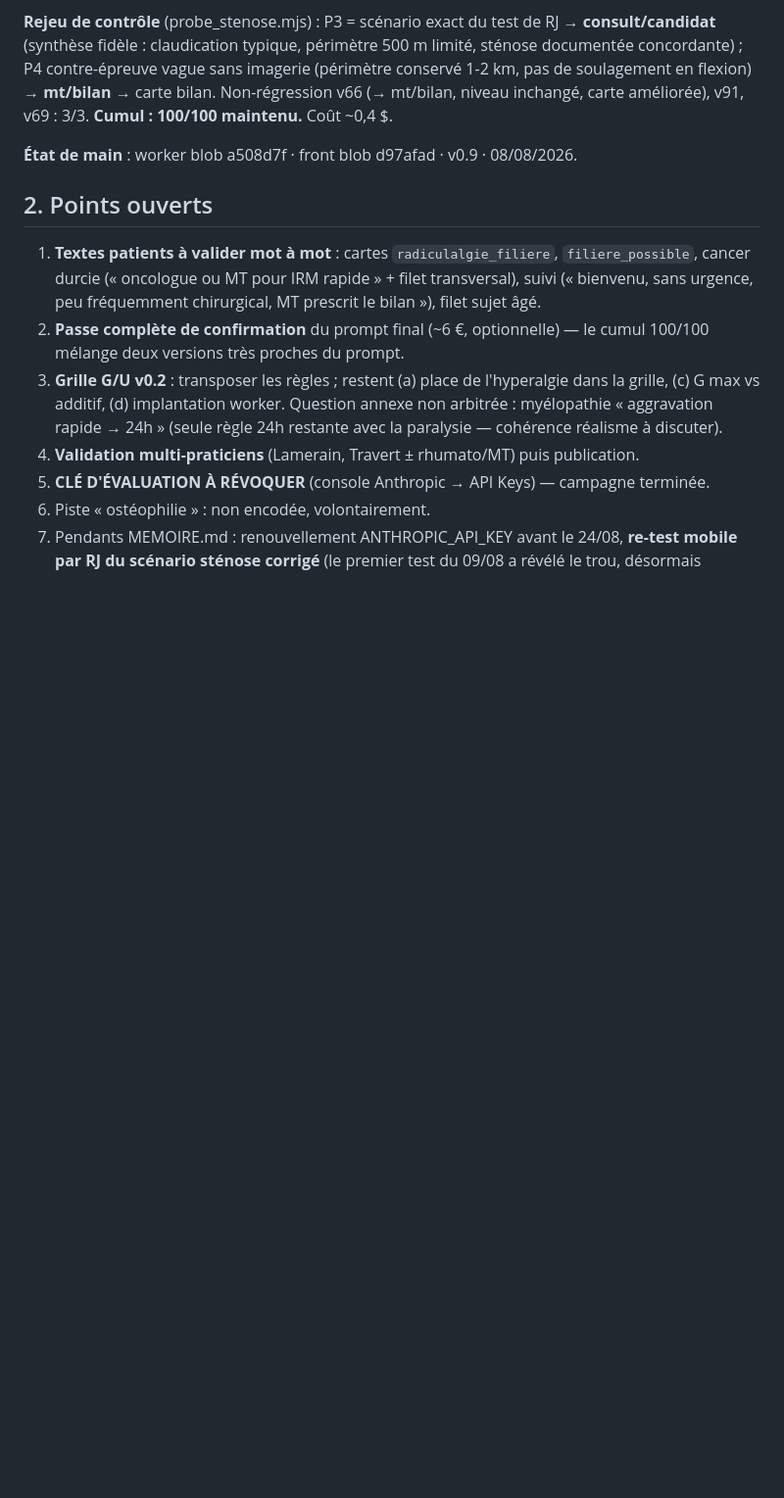
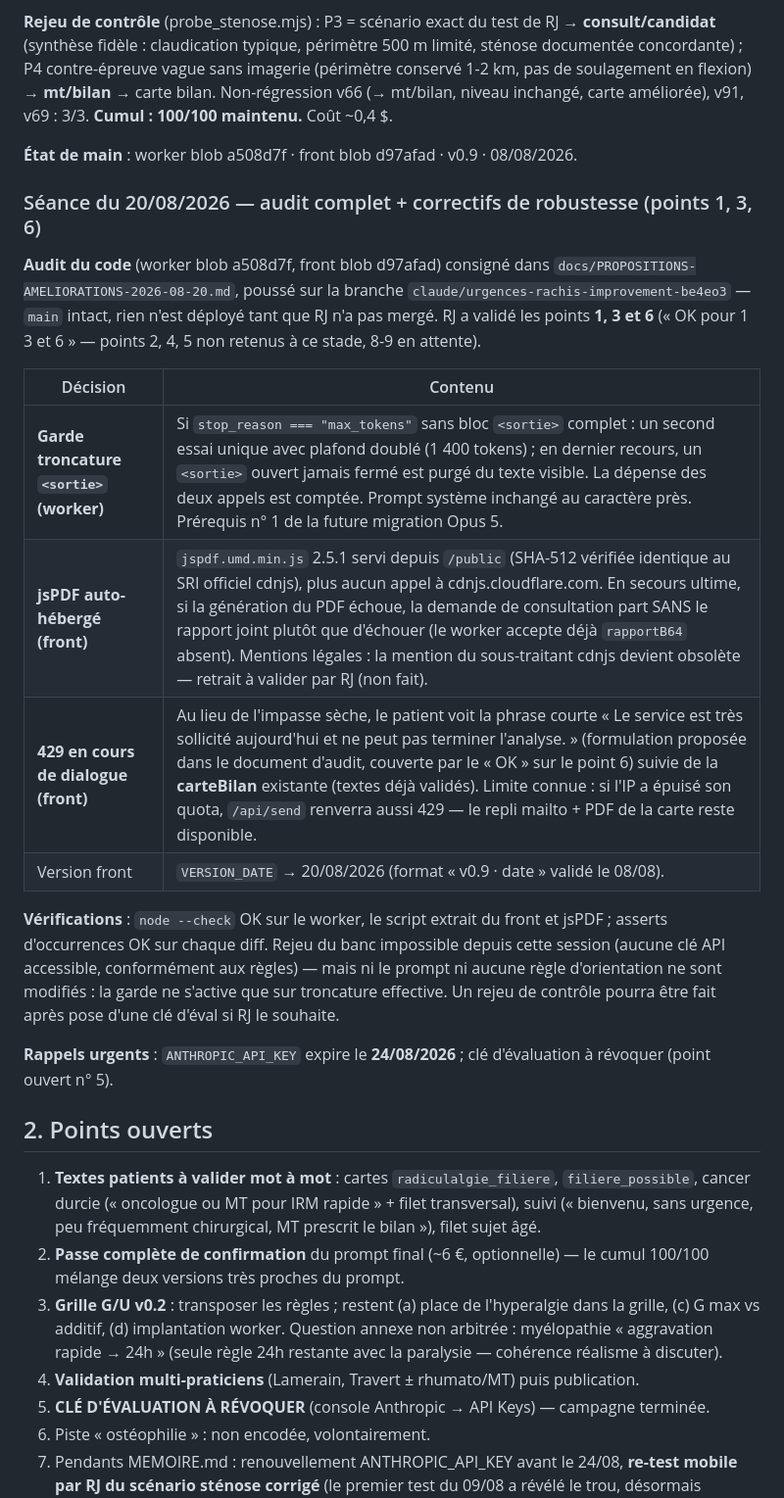
Before and after one commit to raphaeljameson-png/urgences_rachis_paris, a Markdown page: docs/JOURNAL-DECISIONS.md, the part around the change. Shown at 98% size. GitHub-like rendering; blank space fills up the shorter version.

Commit message:
journal : séance du 20/08 — audit + points 1, 3, 6 implémentés sur branche

```diff
--- a/docs/JOURNAL-DECISIONS.md
+++ b/docs/JOURNAL-DECISIONS.md
@@ -105,6 +105,31 @@
 
 **État de main** : worker blob a508d7f · front blob d97afad · v0.9 · 08/08/2026.
 
+### Séance du 20/08/2026 — audit complet + correctifs de robustesse (points 1, 3, 6)
+
+**Audit du code** (worker blob a508d7f, front blob d97afad) consigné dans
+`docs/PROPOSITIONS-AMELIORATIONS-2026-08-20.md`, poussé sur la branche
+`claude/urgences-rachis-improvement-be4eo3` — `main` intact, rien n'est déployé
+tant que RJ n'a pas mergé. RJ a validé les points **1, 3 et 6** (« OK pour 1 3 et 6 »
+— points 2, 4, 5 non retenus à ce stade, 8-9 en attente).
+
+| Décision | Contenu |
+|---|---|
+| **Garde troncature `<sortie>` (worker)** | Si `stop_reason === "max_tokens"` sans bloc `<sortie>` complet : un second essai unique avec plafond doublé (1 400 tokens) ; en dernier recours, un `<sortie>` ouvert jamais fermé est purgé du texte visible. La dépense des deux appels est comptée. Prompt système inchangé au caractère près. Prérequis n° 1 de la future migration Opus 5. |
+| **jsPDF auto-hébergé (front)** | `jspdf.umd.min.js` 2.5.1 servi depuis `/public` (SHA-512 vérifiée identique au SRI officiel cdnjs), plus aucun appel à cdnjs.cloudflare.com. En secours ultime, si la génération du PDF échoue, la demande de consultation part SANS le rapport joint plutôt que d'échouer (le worker accepte déjà `rapportB64` absent). Mentions légales : la mention du sous-traitant cdnjs devient obsolète — retrait à valider par RJ (non fait). |
+| **429 en cours de dialogue (front)** | Au lieu de l'impasse sèche, le patient voit la phrase courte « Le service est très sollicité aujourd'hui et ne peut pas terminer l'analyse. » (formulation proposée dans le document d'audit, couverte par le « OK » sur le point 6) suivie de la **carteBilan** existante (textes déjà validés). Limite connue : si l'IP a épuisé son quota, `/api/send` renverra aussi 429 — le repli mailto + PDF de la carte reste disponible. |
+| Version front | `VERSION_DATE` → 20/08/2026 (format « v0.9 · date » validé le 08/08). |
+
+**Vérifications** : `node --check` OK sur le worker, le script extrait du front et
+jsPDF ; asserts d'occurrences OK sur chaque diff. Rejeu du banc impossible depuis
+cette session (aucune clé API accessible, conformément aux règles) — mais ni le
+prompt ni aucune règle d'orientation ne sont modifiés : la garde ne s'active que
+sur troncature effective. Un rejeu de contrôle pourra être fait après pose d'une
+clé d'éval si RJ le souhaite.
+
+**Rappels urgents** : `ANTHROPIC_API_KEY` expire le **24/08/2026** ; clé
+d'évaluation à révoquer (point ouvert n° 5).
+
 ## 2. Points ouverts
 
 1. **Textes patients à valider mot à mot** : cartes `radiculalgie_filiere`, `filiere_possible`, cancer durcie (« oncologue ou MT pour IRM rapide » + filet transversal), suivi (« bienvenu, sans urgence, peu fréquemment chirurgical, MT prescrit le bilan »), filet sujet âgé.
```
